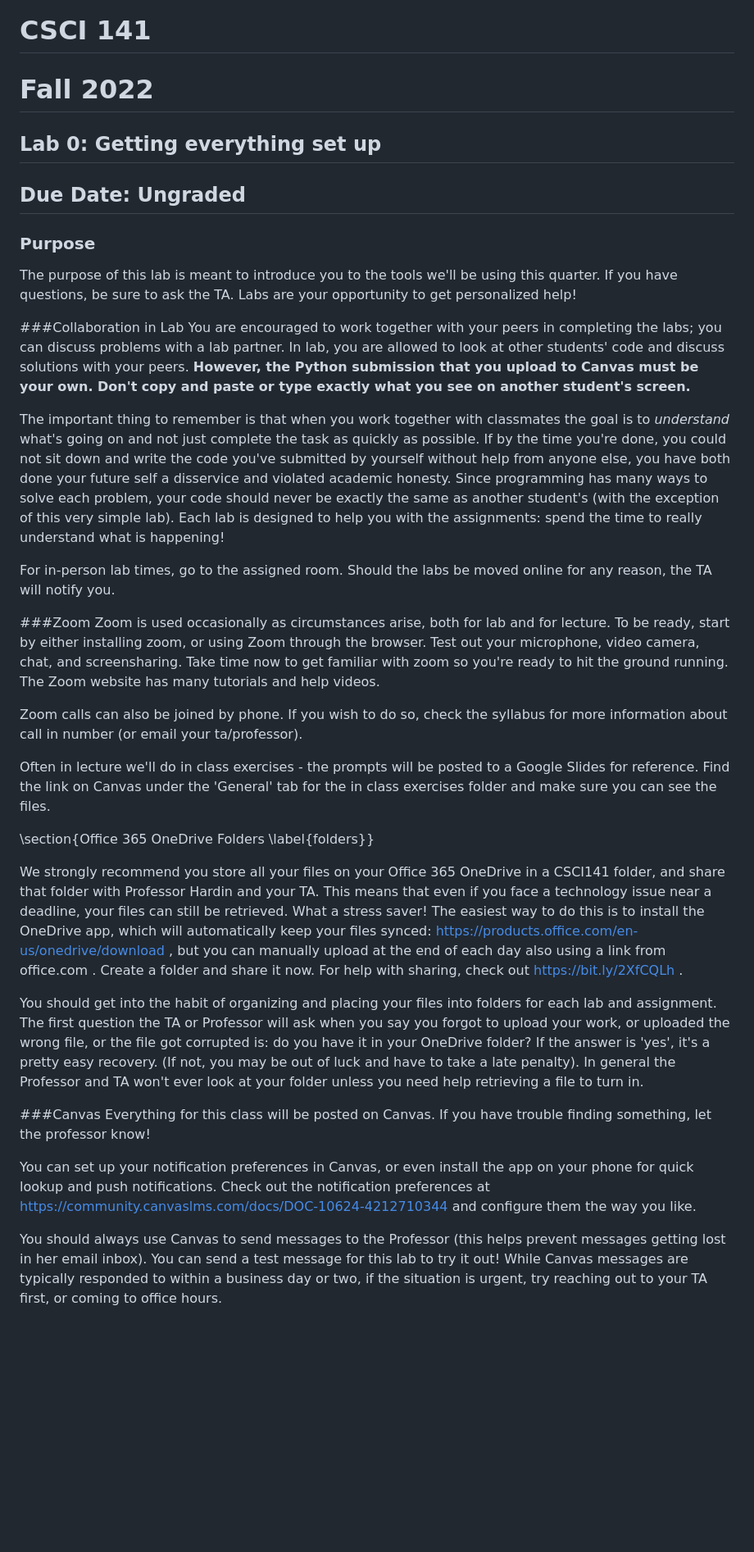
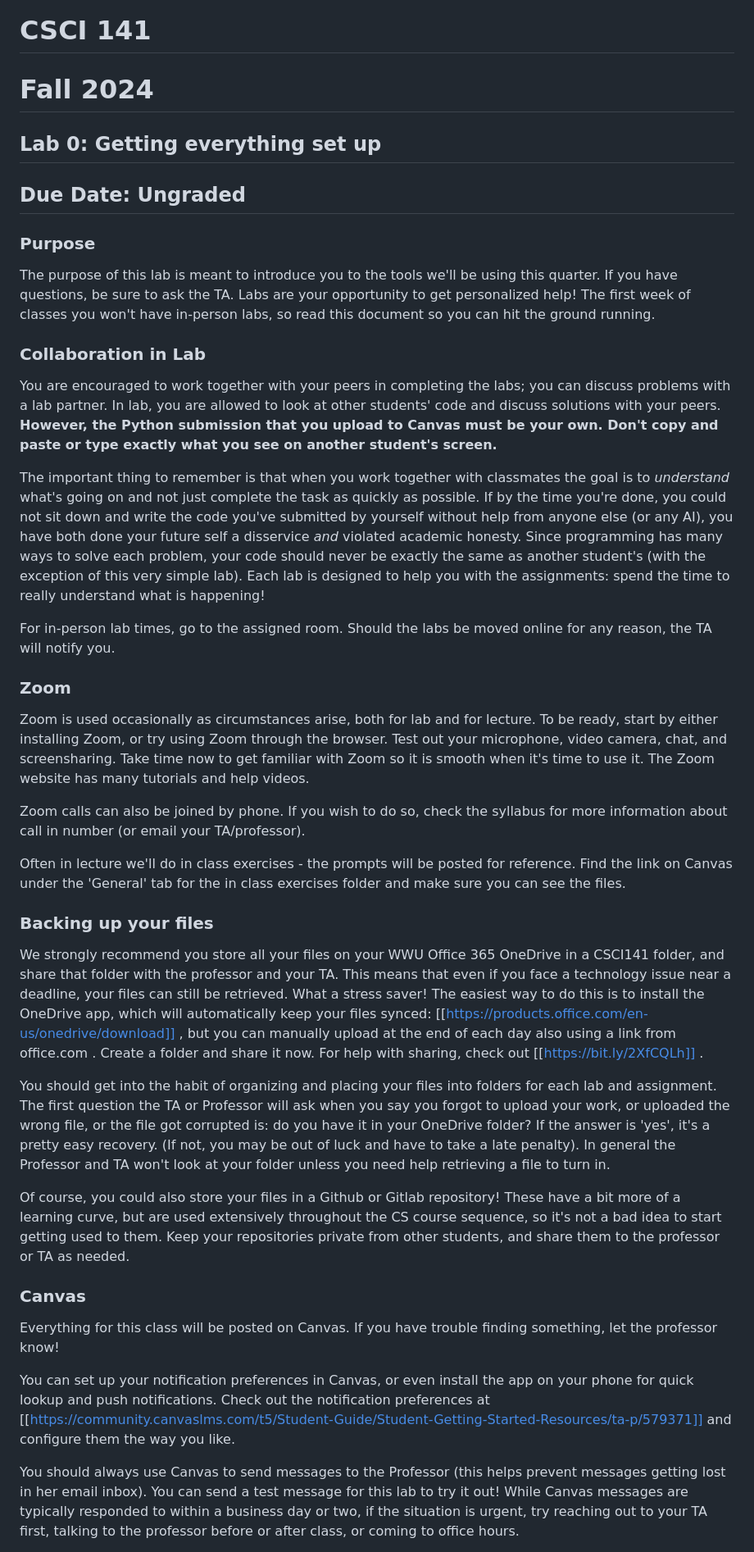
Before and after one commit to csci141/Labs, a Markdown page: Lab0-F24.md, the part around the change printed below. Shown: that part at 82% size. GitHub-like rendering; blank space fills up the shorter version.

Commit message:
Update Lab0-F24.md
updated links and details

```diff
--- a/Lab0-F24.md
+++ b/Lab0-F24.md
@@ -1,41 +1,43 @@
 
 # CSCI 141
-  # Fall 2022
+  # Fall 2024
   ## Lab 0: Getting everything set up
   ## Due Date: Ungraded
 
 
 ### Purpose
-The purpose of this lab is meant to introduce you to the tools we'll be using this quarter. If you have questions, be sure to ask the TA. Labs are your opportunity to get personalized help!
+The purpose of this lab is meant to introduce you to the tools we'll be using this quarter. If you have questions, be sure to ask the TA. Labs are your opportunity to get personalized help! The first week of classes you won't have in-person labs, so read this document so you can hit the ground running.
 
-###Collaboration in Lab
+### Collaboration in Lab
 You are encouraged to work together with your peers in completing the
 labs; you can discuss problems with a lab partner. In lab, you are allowed to look at other
 students' code and discuss solutions with your peers. **However, the
 Python submission that you upload to Canvas must be your own. Don't copy and paste or type exactly what you see on another student's screen.**
 
 The important thing to remember is that when you work together with classmates the goal is to *understand* what's going on and not just complete the task as quickly as possible. If by the time you're done, you could not sit down and write the code you've submitted by
-yourself without help from anyone else, you have both done your future self a disservice and violated academic honesty. Since programming has many ways to solve each problem, your code should never be exactly the same as another student's (with the exception of this very simple lab). Each lab is designed to help you with the assignments: spend the time to really understand what is happening!
+yourself without help from anyone else (or any AI), you have both done your future self a disservice *and* violated academic honesty. Since programming has many ways to solve each problem, your code should never be exactly the same as another student's (with the exception of this very simple lab). Each lab is designed to help you with the assignments: spend the time to really understand what is happening!
 
 For in-person lab times, go to the assigned room. Should the labs be moved online for any reason, the TA will notify you.
 
-###Zoom
-Zoom is used occasionally as circumstances arise, both for lab and for lecture. To be ready, start by either installing zoom, or using Zoom through the browser. Test out your microphone, video camera, chat, and screensharing. Take time now to get familiar with zoom so you're ready to hit the ground running. The Zoom website has many tutorials and help videos.
+### Zoom
+Zoom is used occasionally as circumstances arise, both for lab and for lecture. To be ready, start by either installing Zoom, or try using Zoom through the browser. Test out your microphone, video camera, chat, and screensharing. Take time now to get familiar with Zoom so it is smooth when it's time to use it. The Zoom website has many tutorials and help videos.
 
-Zoom calls can also be joined by phone. If you wish to do so, check the syllabus for more information about call in number (or email your ta/professor).
+Zoom calls can also be joined by phone. If you wish to do so, check the syllabus for more information about call in number (or email your TA/professor).
 
-Often in lecture we'll do in class exercises - the prompts will be posted to a Google Slides for reference. Find the link on Canvas under the 'General' tab for the in class exercises folder and make sure you can see the files.
+Often in lecture we'll do in class exercises - the prompts will be posted for reference. Find the link on Canvas under the 'General' tab for the in class exercises folder and make sure you can see the files.
 
-\section{Office 365 OneDrive Folders \label{folders}}
+### Backing up your files
 
- We strongly recommend you store all your files on your Office 365 OneDrive in a CSCI141 folder, and share that folder with Professor Hardin and your TA. This means that even if you face a technology issue near a deadline, your files can still be retrieved. What a stress saver! The easiest way to do this is to install the OneDrive app, which will automatically keep your files synced: https://products.office.com/en-us/onedrive/download , but you can manually upload at the end of each day also using a link from office.com . Create a folder and share it now. For help with sharing, check out https://bit.ly/2XfCQLh .
+We strongly recommend you store all your files on your WWU Office 365 OneDrive in a CSCI141 folder, and share that folder with the professor and your TA. This means that even if you face a technology issue near a deadline, your files can still be retrieved. What a stress saver! The easiest way to do this is to install the OneDrive app, which will automatically keep your files synced: [[https://products.office.com/en-us/onedrive/download]] , but you can manually upload at the end of each day also using a link from office.com . Create a folder and share it now. For help with sharing, check out [[https://bit.ly/2XfCQLh]] .
 
-You should get into the habit of organizing and placing your files into folders for each lab and assignment. The first question the TA or Professor will ask when you say you forgot to upload your work, or uploaded the wrong file, or the file got corrupted is: do you have it in your OneDrive folder? If the answer is 'yes', it's a pretty easy recovery. (If not, you may be out of luck and have to take a late penalty). In general the Professor and TA won't ever look at your folder unless you need help retrieving a file to turn in.
+You should get into the habit of organizing and placing your files into folders for each lab and assignment. The first question the TA or Professor will ask when you say you forgot to upload your work, or uploaded the wrong file, or the file got corrupted is: do you have it in your OneDrive folder? If the answer is 'yes', it's a pretty easy recovery. (If not, you may be out of luck and have to take a late penalty). In general the Professor and TA won't look at your folder unless you need help retrieving a file to turn in.
 
-###Canvas
+Of course, you could also store your files in a Github or Gitlab repository! These have a bit more of a learning curve, but are used extensively throughout the CS course sequence, so it's not a bad idea to start getting used to them. Keep your repositories private from other students, and share them to the professor or TA as needed.
+
+### Canvas
 Everything for this class will be posted on Canvas. If you have trouble finding something, let the professor know!
 
-You can set up your notification preferences in Canvas, or even install the app on your phone for quick lookup and push notifications. Check out the notification preferences at  https://community.canvaslms.com/docs/DOC-10624-4212710344 and configure them the way you like.
+You can set up your notification preferences in Canvas, or even install the app on your phone for quick lookup and push notifications. Check out the notification preferences at [[https://community.canvaslms.com/t5/Student-Guide/Student-Getting-Started-Resources/ta-p/579371]] and configure them the way you like.
 
-You should always use Canvas to send messages to the Professor (this helps prevent messages getting lost in her email inbox). You can send a test message for this lab to try it out! While Canvas messages are typically responded to within a business day or two, if the situation is urgent, try reaching out to your TA first, or coming to office hours.
+You should always use Canvas to send messages to the Professor (this helps prevent messages getting lost in her email inbox). You can send a test message for this lab to try it out! While Canvas messages are typically responded to within a business day or two, if the situation is urgent, try reaching out to your TA first, talking to the professor before or after class, or coming to office hours.
 
```
Also changed, not shown: other parts of Lab0-F24.md (+8 -9 lines).
